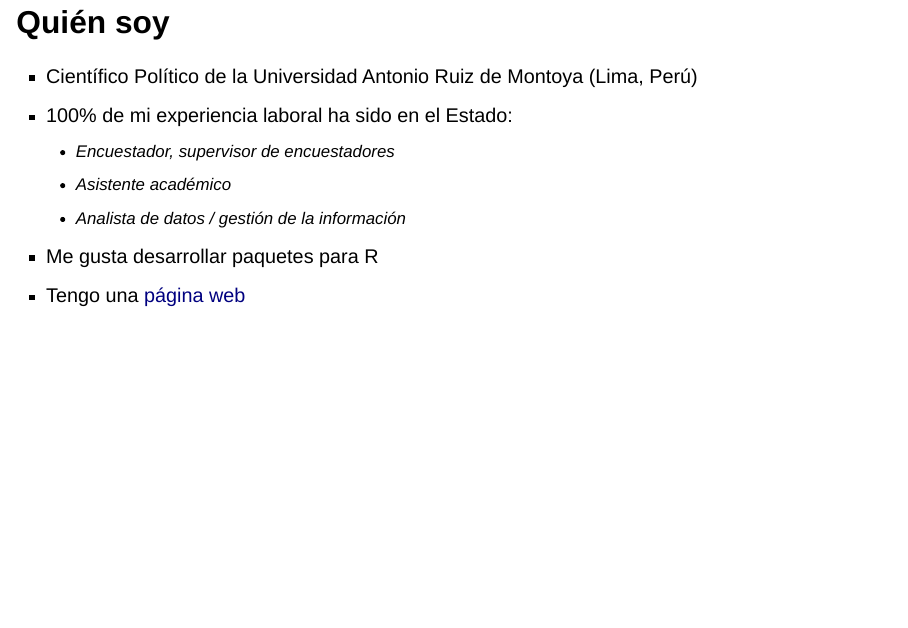
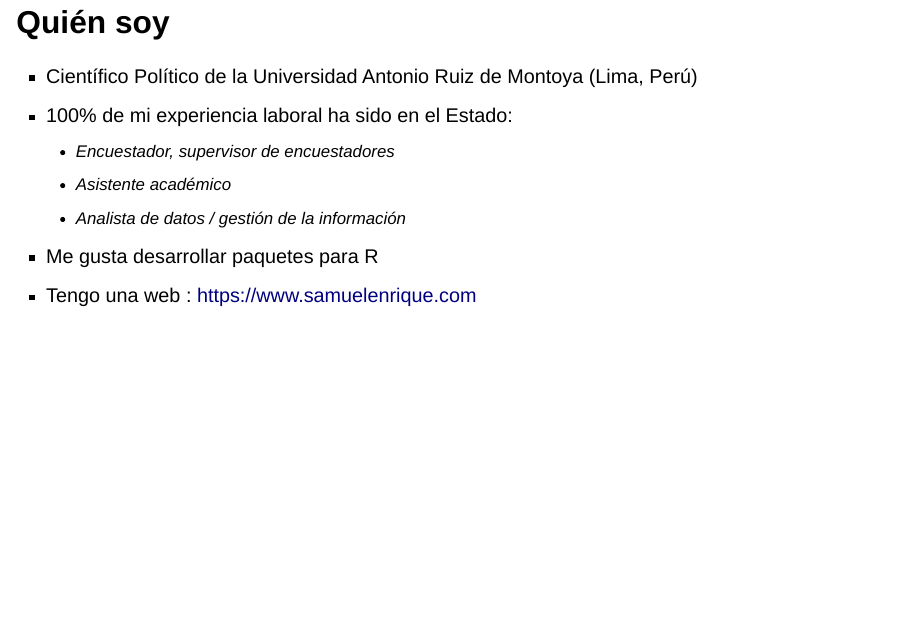
Before and after one commit to calderonsamuel/latinr, a Quarto document (slides-shiny.qmd): page 3 of 28. Rendered offline with R 4.5, knitr and Pandoc in place of Quarto, with nearby package versions; drawn as Slidy slides in place of the format the file asks for.

Commit message:
explicit web link

```diff
--- a/slides-shiny.qmd
+++ b/slides-shiny.qmd
@@ -27,7 +27,7 @@ format:
     -   Asistente académico
     -   Analista de datos / gestión de la información
 -   Me gusta desarrollar paquetes para R
--   Tengo una [página web](https://www.samuelenrique.com)
+-   Tengo una web : <https://www.samuelenrique.com>
 
 # Procesos en la administración pública
 
```
Also changed, not shown: 1 other file.
